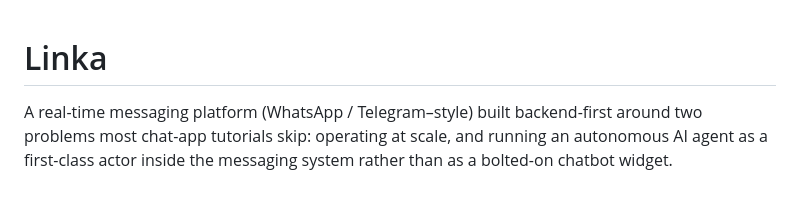
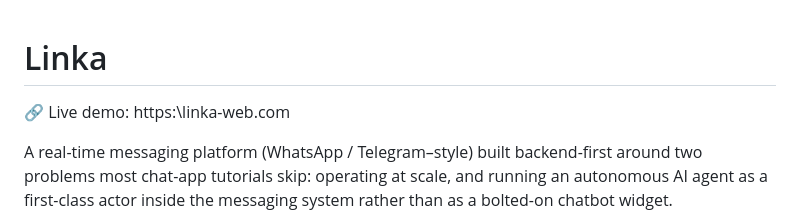
Before and after one commit to yokuflik/LINKA, a Markdown page: README.md, the part around the change. Rendered like a GitHub page; blank space fills up the shorter version.

```diff
--- a/README.md
+++ b/README.md
@@ -1,4 +1,6 @@
 # Linka
+
+🔗 Live demo: https:\\linka-web.com
 
 A real-time messaging platform (WhatsApp / Telegram–style) built backend-first around two problems most chat-app tutorials skip: operating at scale, and running an autonomous AI agent as a first-class actor inside the messaging system rather than as a bolted-on chatbot widget.
 
```
